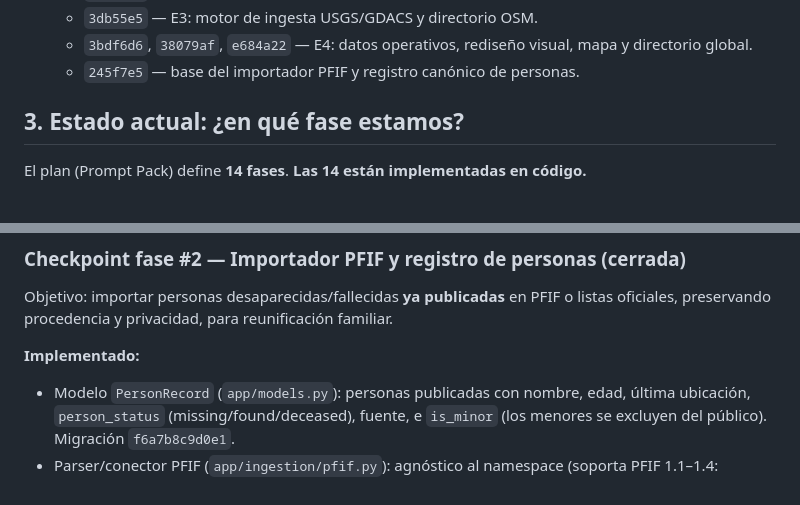
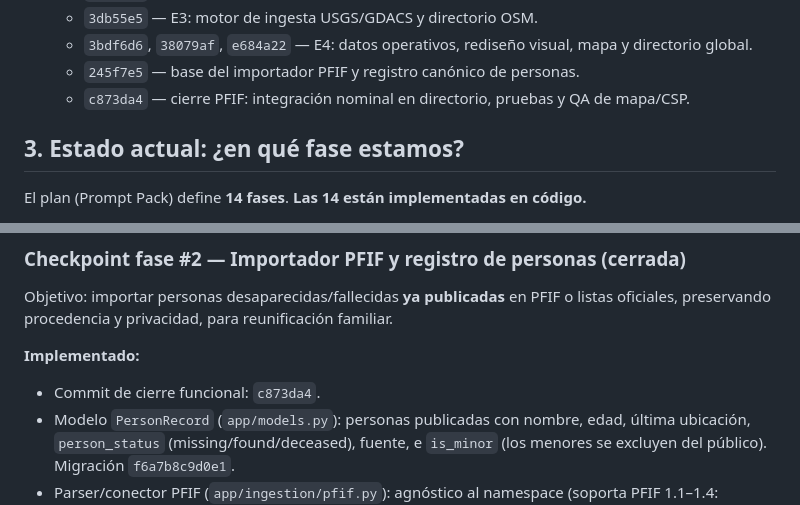
Before and after one commit to sibrianc/red-ayuda-venezuela, a Markdown page: docs/seguimiento.md, 2 parts joined by grey strips. Drawn GitHub-style.

Commit message:
docs: record PFIF phase closure checkpoint

```diff
--- a/docs/seguimiento.md
+++ b/docs/seguimiento.md
@@ -40,6 +40,7 @@ documento).
   - `3bdf6d6`, `38079af`, `e684a22` — E4: datos operativos, rediseño visual, mapa y
     directorio global.
   - `245f7e5` — base del importador PFIF y registro canónico de personas.
+  - `c873da4` — cierre PFIF: integración nominal en directorio, pruebas y QA de mapa/CSP.
 
 ## 3. Estado actual: ¿en qué fase estamos?
 
@@ -269,6 +270,7 @@ Objetivo: importar personas desaparecidas/fallecidas **ya publicadas** en PFIF o
 oficiales, preservando procedencia y privacidad, para reunificación familiar.
 
 **Implementado:**
+- Commit de cierre funcional: `c873da4`.
 - Modelo `PersonRecord` (`app/models.py`): personas publicadas con nombre, edad, última
   ubicación, `person_status` (missing/found/deceased), fuente, e `is_minor` (los menores
   se excluyen del público). Migración `f6a7b8c9d0e1`.
```
